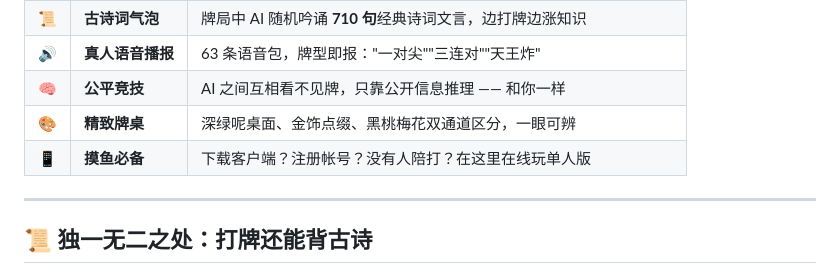
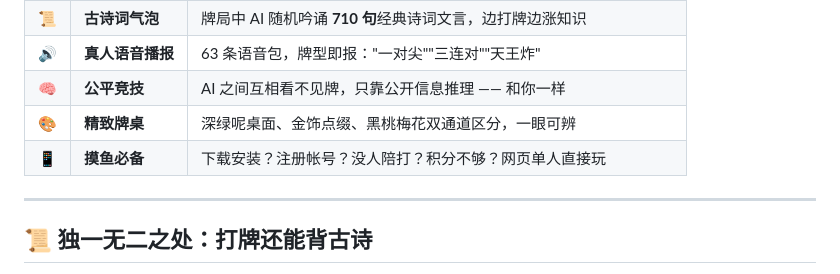
Before and after one commit to Hiroshimamushroom/Guandan, a Markdown page: README.md, the part around the change. Rendered like a GitHub page.

```diff
--- a/README.md
+++ b/README.md
@@ -20,7 +20,7 @@
 | 🔊 | **真人语音播报**   | 63 条语音包，牌型即报："一对尖""三连对""天王炸"           |
 | 🧠 | **公平竞技**     | AI 之间互相看不见牌，只靠公开信息推理 —— 和你一样           |
 | 🎨 | **精致牌桌**     | 深绿呢桌面、金饰点缀、黑桃梅花双通道区分，一眼可辨              |
-| 📱 | **摸鱼必备**    | 下载客户端？注册帐号？没有人陪打？在这里在线玩单人版               |
+| 📱 | **摸鱼必备**    | 下载安装？注册帐号？没人陪打？积分不够？网页单人直接玩               |
 
 ---
 
```
